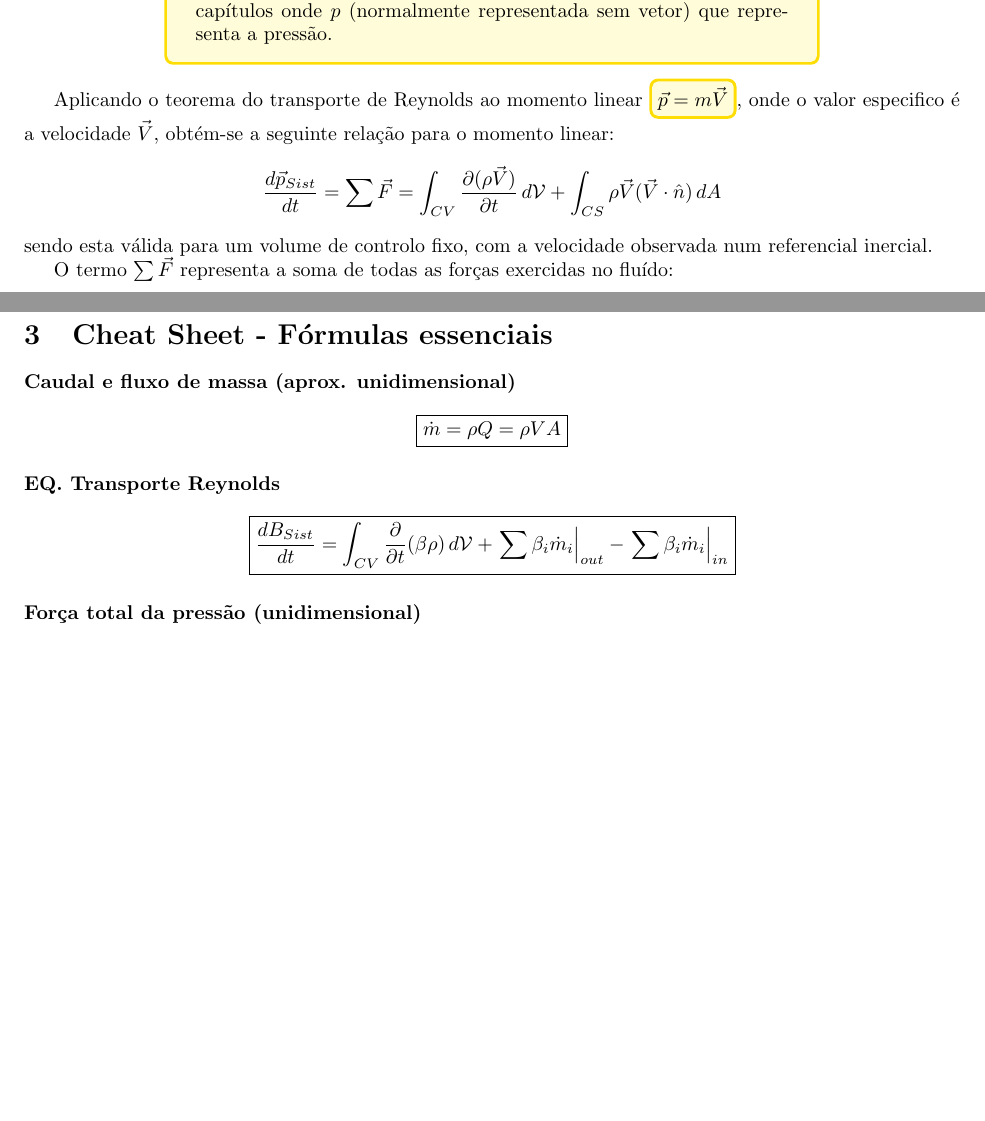
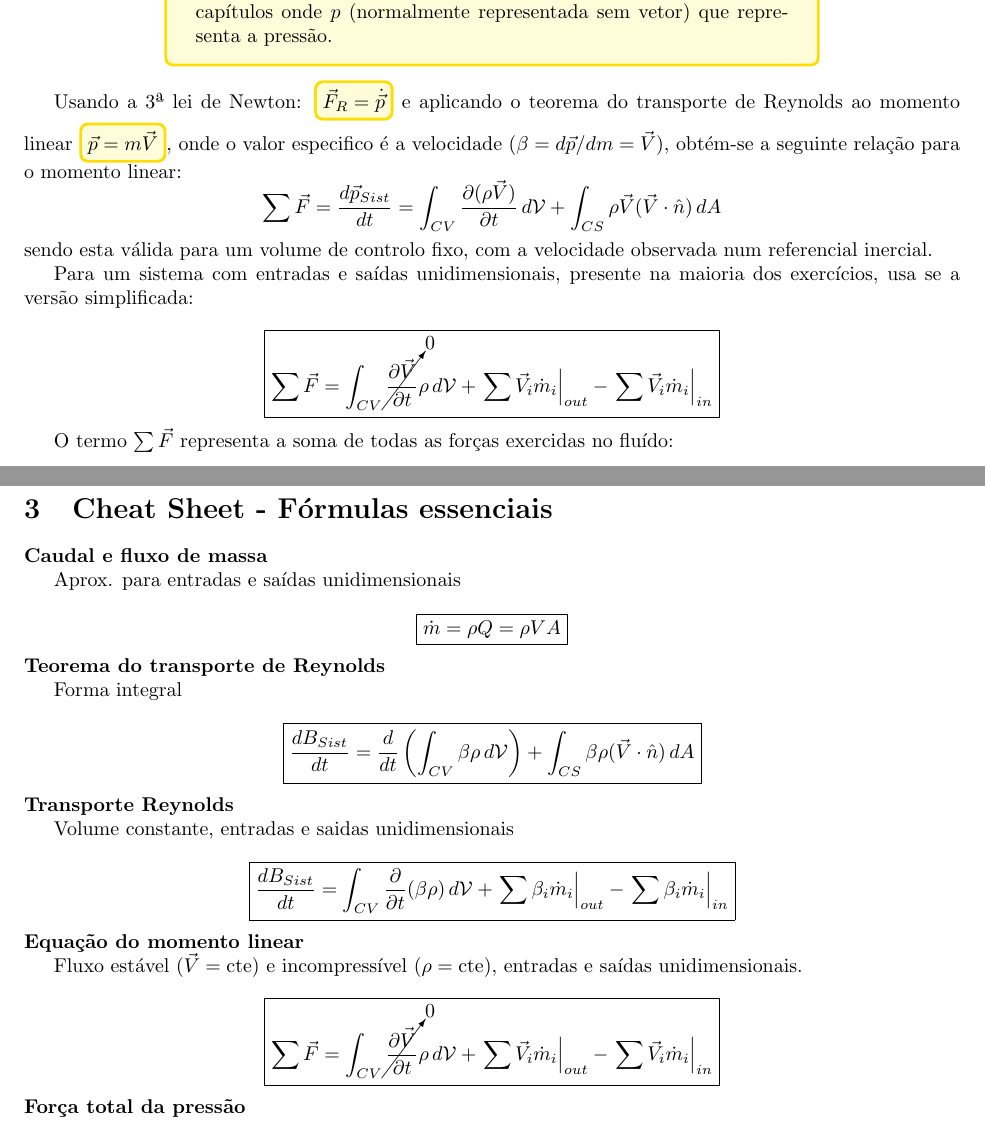
Before and after one commit to Samuel-Fortunato/resumo-TDF, a LaTeX document (main.tex, which reads dinamica-de-fluidos/rel-integrais.tex, utils/commands.tex): two parts of pages 31 and 33 of 33, joined at a grey line, cut so that both start at the same text, the shorter picture padded with empty space. Compiled offline with pdfLaTeX.

Commit message:
Cheat Sheet - continuation and refactoring of titles

```diff
--- a/dinamica-de-fluidos/rel-integrais.tex
+++ b/dinamica-de-fluidos/rel-integrais.tex
@@ -17,4 +17,3 @@ Para obter o \textbf{fluxo de massa}, multiplica-se o fluxo de volume pela densi
     \dot{m} = \frac{dm}{dt} = \int_S \rho\vec{V}\cdot\hat{n}\,dA
 \end{equation}
 Se a densididade e a velocidade forem uniformes na superfície, então obtém se a aproximação unidimensional:
-\collectequation{DF-formulas}{Caudal e fluxo de massa (aprox. unidimensional)}{
@@ -22,3 +22,5 @@ Se a densididade e a velocidade forem uniformes na superfície, então obtém se
+    {Aprox. para entradas e saídas unidimensionais}{
+        \dot{m} = \rho Q =\rho V A
 }
 
 Por convenção define-se $\hat{n}$ como o vetor normal que aponta para fora. Assim sendo, $Q$ e $\dot{m}$ indicam fluxo para fora quando são positivos, e para dentro quando são negativos.
@@ -40,3 +40,7 @@ Interessa-nos saber a taxa de variação temporal da propriedade $B$, e esta é
+    {Teorema do transporte de Reynolds}
+    {Forma integral}{
+        \frac{dB_{Sist}}{dt} = \frac{d}{dt}\left( \int_{CV}\beta\rho\,d\mathcal{V} \right) + \int_{CS}\beta\rho(\vec{V}\cdot\hat{n})\,dA
+}
 onde $\vec{V}$ é a \textbf{velocidade relativa} do fluido relativamente superfície do volume de controlo. CV é o volume de controlo e CS é a superfície de controlo.
 
 Se o volume for fixo a derivada temporal passa para dentro do integral, obtendo-se:
@@ -51,3 +55,5 @@ Em muitos casos o volume é fixo, e tem um número definido de entradas e saidas
+    {Volume constante, entradas e saidas unidimensionais}{
+        \frac{dB_{Sist}}{dt} = \int_{CV}\frac{\partial}{\partial t}(\beta\rho)\,d\mathcal{V} + \left.\sum\beta_i \dot{m}_i\right|_{out} - \left.\sum\beta_i \dot{m}_i\right|_{in}
 }
 
 onde $\dot{m}_i = \rho_iA_iV_i$, obtendo-se assim:
@@ -83,11 +89,20 @@ que, para um sistema com entradas e saídas unidimensionais, pode escrever-se co
     Na próxima equação, é usada a notação $\vec{p}$ para o momento linear, que não deve ser confundida com a notação usada nos restantes capítulos onde $p$ (normalmente representada sem vetor) que representa a pressão.
 }
 
-Aplicando o teorema do transporte de Reynolds ao momento linear $\tcboxmath[colback=yellow!15, colframe=yellow!80!orange, top=0pt, bottom=0pt, left=0pt, right=0pt]{\vec{p} = m\vec{V}}$, onde o valor especifico é a velocidade $\vec{V}$, obtém-se a seguinte relação para o momento linear:
+Usando a 3ª lei de Newton: $\mathwarn{\vec{F}_R = \dot{\vec{p}}}$ e aplicando o teorema do transporte de Reynolds ao momento linear $\mathwarn{\vec{p} = m\vec{V}}$, onde o valor especifico é a velocidade ($\beta = d\vec{p}/dm = \vec{V}$), obtém-se a seguinte relação para o momento linear:
 \begin{equation*}
-    \frac{d\vec{p}_{Sist}}{dt} = \sum \vec{F} = \int_{CV}\frac{\partial(\rho\vec{V})}{\partial t}\,d\mathcal{V} + \int_{CS}\rho\vec{V}(\vec{V}\cdot\hat{n})\,dA
+    \sum \vec{F} = \frac{d\vec{p}_{Sist}}{dt} = \int_{CV}\frac{\partial(\rho\vec{V})}{\partial t}\,d\mathcal{V} + \int_{CS}\rho\vec{V}(\vec{V}\cdot\hat{n})\,dA
 \end{equation*}
 sendo esta válida para um volume de controlo fixo, com a velocidade observada num referencial inercial.
+
+Para um sistema com entradas e saídas unidimensionais, presente na maioria dos exercícios, usa se a versão simplificada:
+\collectequation{DF-formulas}
+    {Equação do momento linear}{
+        Fluxo estável ($\vec{V}=\text{cte}$) e incompressível ($\rho=\text{cte}$), entradas e saídas unidimensionais.
+    }{
+        \sum \vec{F} = \int_{CV}\cancelto{0}{\frac{\partial\vec{V}}{\partial t}}\rho\,d\mathcal{V} + \left.\sum \vec{V}_i \dot{m}_i\right|_{out} - \left.\sum \vec{V}_i \dot{m}_i\right|_{in}
+}
+
 
 O termo $\sum \vec{F}$ representa a soma de todas as forças exercidas no fluído:
 \begin{itemize}
@@ -131,4 +146,3 @@ Muitos problemas podem ser simplificados se a pressão uniforme, $p_a$ for subtr
 Um exemplo de pressão uniforme, $p_a$ é a pressão atmosférica, que atua em todas as superfícies expostas ao ar.
 
 Para um volume de controlo com entradas e saídas unidimensionais, a força total da pressão pode ser escrita como:
-\collectequation{DF-formulas}{Força total da pressão (unidimensional)}{
@@ -136,3 +151,5 @@ Para um volume de controlo com entradas e saídas unidimensionais, a força tota
+    {Entradas e saídas unidimensionais}{
+        F_{x\ press} = \sum p_{i} A_i (\hat{n}\cdot\vec{e}_x)
 }
 
 \warnbox{ATENÇÃO: Sinais}{
--- a/utils/commands.tex
+++ b/utils/commands.tex
@@ -1,8 +1,10 @@
-\newcommand{\collectequation}[3]{
-    \begin{collect*}{#1}{}{}{\paragraph{#2}}{}
+\newcommand{\collectequation}[4]{
+    \begin{collect*}{#1}{}{}{
+        \noindent\textbf{#2} \\ \indent #3
+    }{}
         \begin{equation*}
             \boxed{
-                #3
+                #4
             }
         \end{equation*}
     \end{collect*}
```
Also changed, not shown: main.pdf, dinamica-de-fluidos/rel-integrais.tex (14 more changed lines), utils/commands.tex (18 more changed lines), 1 other file.
